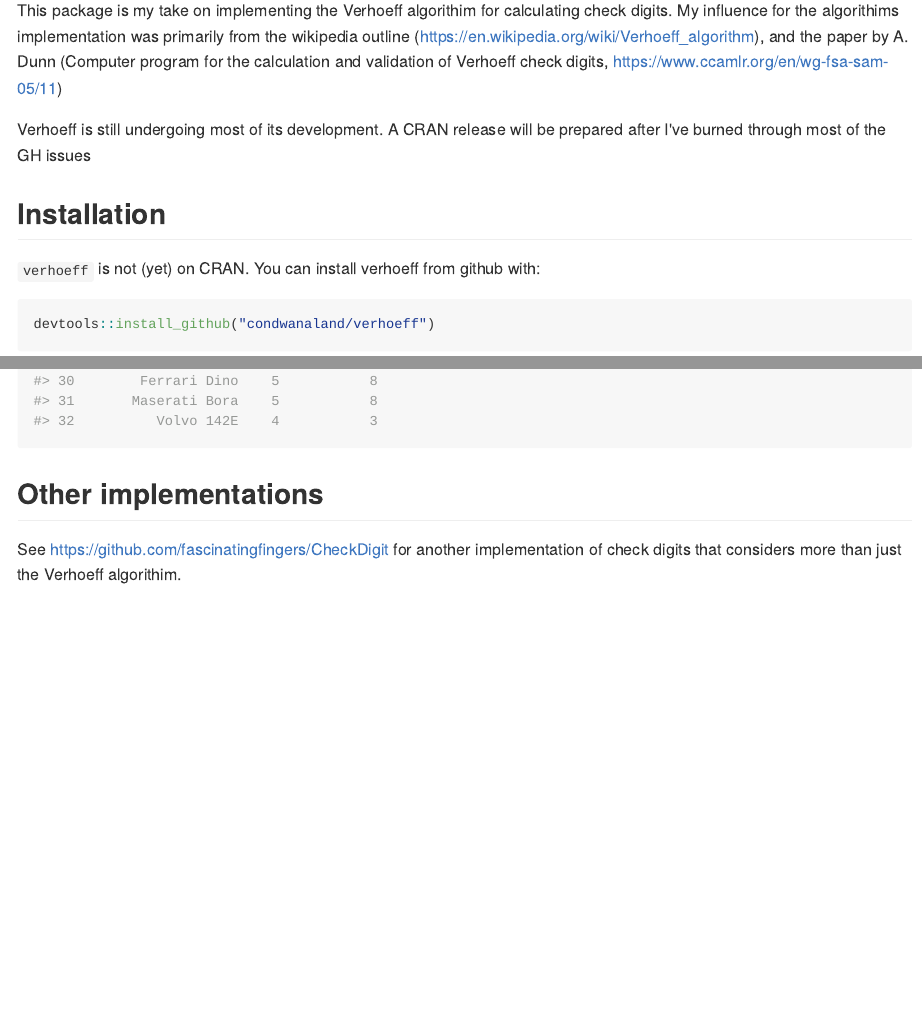
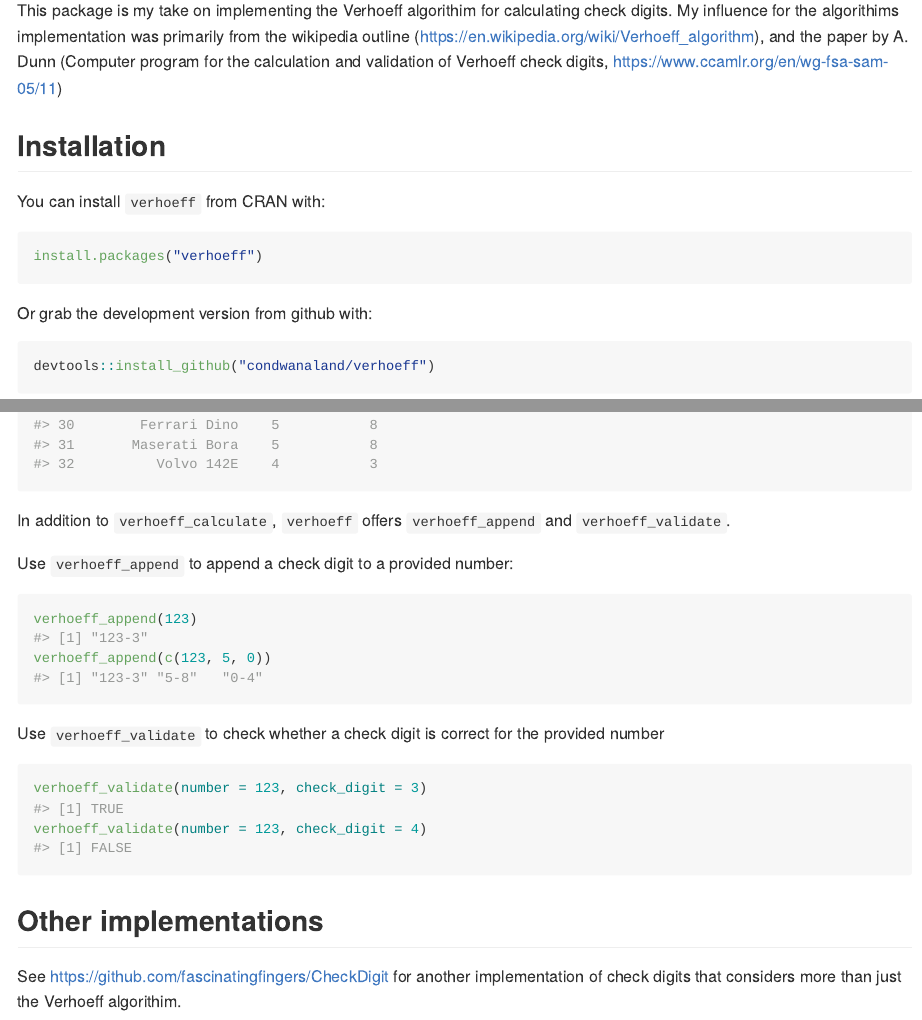
Before and after one commit to condwanaland/verhoeff, an R Markdown document (README.Rmd): the page in a window 1100 px wide, from 110 px down, and a second part further down, joined at a grey line. The pictures show the output file README.md that the author committed with the source, drawn offline in the style of GitHub.

Commit message:
Prepare for cran, regenerate readme

````diff
--- a/README.Rmd
+++ b/README.Rmd
@@ -18,13 +18,19 @@ knitr::opts_chunk$set(
 This package is my take on implementing the Verhoeff algorithim for calculating check digits.
 My influence for the algorithims implementation was primarily from the wikipedia outline (https://en.wikipedia.org/wiki/Verhoeff_algorithm), and the paper by A. Dunn (Computer program for the calculation and validation of Verhoeff check digits, https://www.ccamlr.org/en/wg-fsa-sam-05/11)
 
-Verhoeff is still undergoing most of its development. A CRAN release will be prepared after I've burned through most of the GH issues
 
 ## Installation
 
-`verhoeff` is not (yet) on CRAN. You can install verhoeff from github with:
+You can install `verhoeff` from CRAN with:
 
-```{r gh-installation, eval=TRUE, echo=TRUE, message=FALSE, warning=FALSE}
+```{r eval=FALSE}
+install.packages("verhoeff")
+```
+
+
+Or grab the development version from github with:
+
+```{r gh-installation, eval=FALSE, echo=TRUE, message=FALSE, warning=FALSE}
 devtools::install_github("condwanaland/verhoeff")
 ```
 
@@ -62,6 +68,23 @@ mtcars %>%
 ```
 
 
+In addition to `verhoeff_calculate`, `verhoeff` offers `verhoeff_append` and `verhoeff_validate`.
+
+Use `verhoeff_append` to append a check digit to a provided number:
+
+```{r}
+verhoeff_append(123)
+verhoeff_append(c(123, 5, 0))
+```
+
+Use `verhoeff_validate` to check whether a check digit is correct for the provided number
+
+```{r}
+verhoeff_validate(number = 123, check_digit = 3)
+verhoeff_validate(number = 123, check_digit = 4)
+```
+
+
 ## Other implementations
 
 See https://github.com/fascinatingfingers/CheckDigit for another implementation of check digits that considers more than just the Verhoeff algorithim.
````
Also changed, not shown: cran-comments.md (added, +12 -0 lines), README.md, 1 other file.
